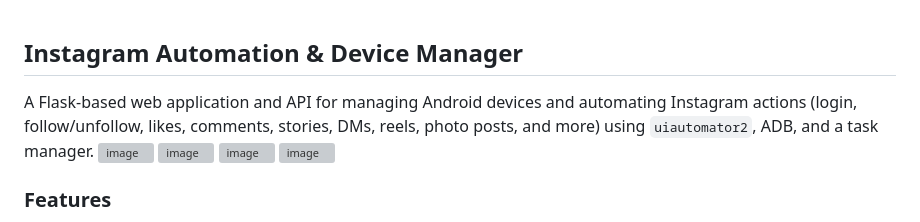
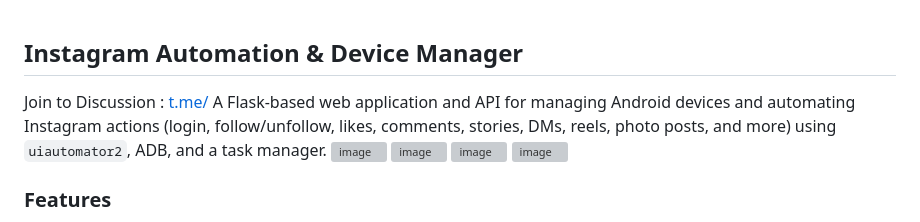
Before and after one commit to kanibaspinar/phone-automation, a Markdown page: README.md, the part around the change. Rendered like a GitHub page; grey boxes are pictures that could not be loaded.

```diff
--- a/README.md
+++ b/README.md
@@ -1,5 +1,5 @@
 ## Instagram Automation & Device Manager
-
+Join to Discussion : [t.me/](https://t.me/phonefarmers)
 A Flask-based web application and API for managing Android devices and automating Instagram actions (login, follow/unfollow, likes, comments, stories, DMs, reels, photo posts, and more) using `uiautomator2`, ADB, and a task manager.
 <img width="3290" height="1026" alt="image" src="https://github.com/user-attachments/assets/1b984807-7956-468b-9978-c8c387661099" />
 <img width="3285" height="1605" alt="image" src="https://github.com/user-attachments/assets/a65013b4-8a9c-4dfe-94ed-7b54bf4108c6" />
```
